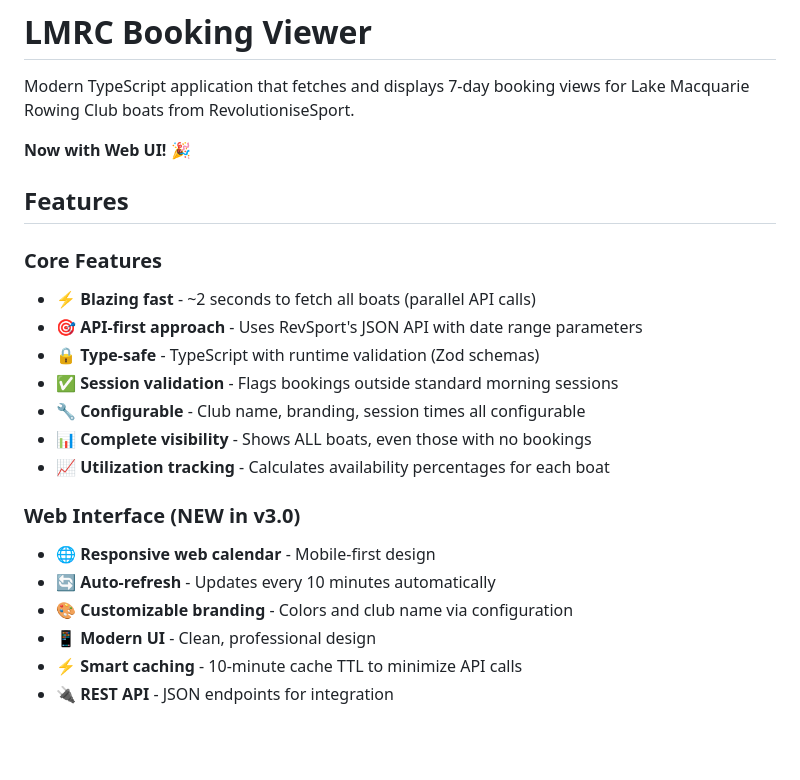
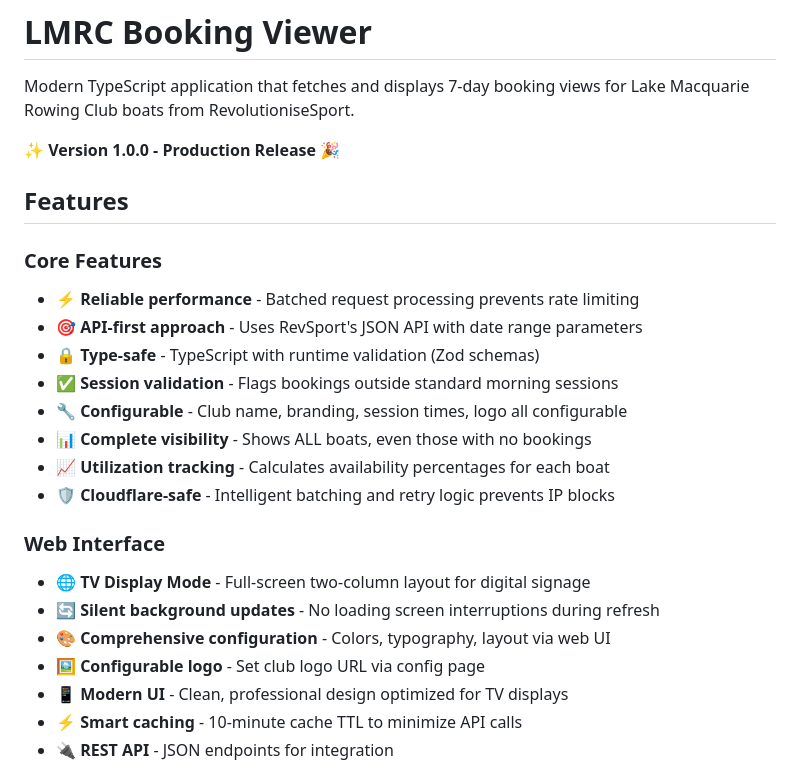
Before and after one commit to UndefinedRest/BoatBookingsCalendar, a Markdown page: README.md, the part around the change. GitHub-like rendering; blank space fills up the shorter version.

Commit message:
Update README for v1.0.0 production release
- Mark as v1.0.0 production release
- Update features to reflect batched processing
- Add Cloudflare-safe authentication
- Highlight configurable logo and silent updates
- Update TV display mode description

🤖 Generated with [Claude Code](https://claude.com/claude-code)

Co-Authored-By: Claude <noreply@anthropic.com>

```diff
--- a/README.md
+++ b/README.md
@@ -2,24 +2,26 @@
 
 Modern TypeScript application that fetches and displays 7-day booking views for Lake Macquarie Rowing Club boats from RevolutioniseSport.
 
-**Now with Web UI!** 🎉
+**✨ Version 1.0.0 - Production Release** 🎉
 
 ## Features
 
 ### Core Features
-- ⚡ **Blazing fast** - ~2 seconds to fetch all boats (parallel API calls)
+- ⚡ **Reliable performance** - Batched request processing prevents rate limiting
 - 🎯 **API-first approach** - Uses RevSport's JSON API with date range parameters
 - 🔒 **Type-safe** - TypeScript with runtime validation (Zod schemas)
 - ✅ **Session validation** - Flags bookings outside standard morning sessions
-- 🔧 **Configurable** - Club name, branding, session times all configurable
+- 🔧 **Configurable** - Club name, branding, session times, logo all configurable
 - 📊 **Complete visibility** - Shows ALL boats, even those with no bookings
 - 📈 **Utilization tracking** - Calculates availability percentages for each boat
+- 🛡️ **Cloudflare-safe** - Intelligent batching and retry logic prevents IP blocks
 
-### Web Interface (NEW in v3.0)
-- 🌐 **Responsive web calendar** - Mobile-first design
-- 🔄 **Auto-refresh** - Updates every 10 minutes automatically
-- 🎨 **Customizable branding** - Colors and club name via configuration
-- 📱 **Modern UI** - Clean, professional design
+### Web Interface
+- 🌐 **TV Display Mode** - Full-screen two-column layout for digital signage
+- 🔄 **Silent background updates** - No loading screen interruptions during refresh
+- 🎨 **Comprehensive configuration** - Colors, typography, layout via web UI
+- 🖼️ **Configurable logo** - Set club logo URL via config page
+- 📱 **Modern UI** - Clean, professional design optimized for TV displays
 - ⚡ **Smart caching** - 10-minute cache TTL to minimize API calls
 - 🔌 **REST API** - JSON endpoints for integration
 
```
